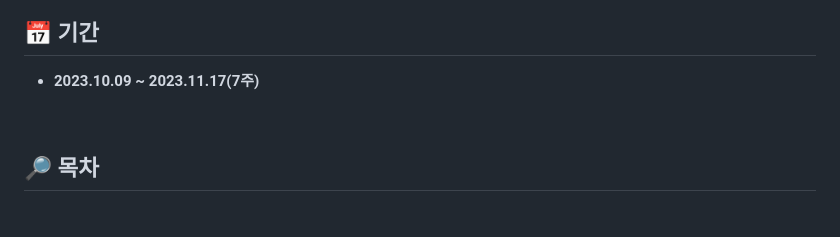
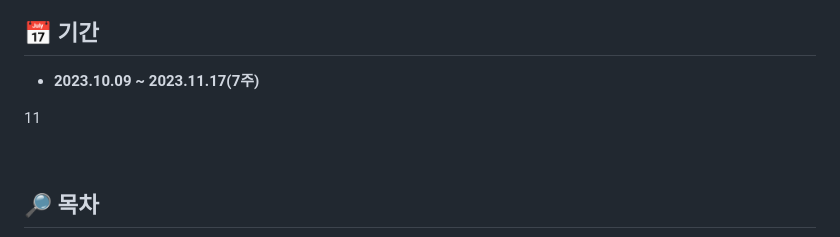
Before and after one commit to gayong/HypeNote, a Markdown page: Readme.md, the part around one of its changes. GitHub-like rendering; blank space fills up the shorter version.

Commit message:
update.Readme

```diff
--- a/Readme.md
+++ b/Readme.md
@@ -2,7 +2,7 @@
 
 - **2023.10.09 ~ 2023.11.17(7주)**
 
-<a name="tableContents"></a>
+<a name="tableContents">11</a>
 
 <br/>
 
```
Also changed, not shown: other parts of Readme.md (+0 -2 lines).
